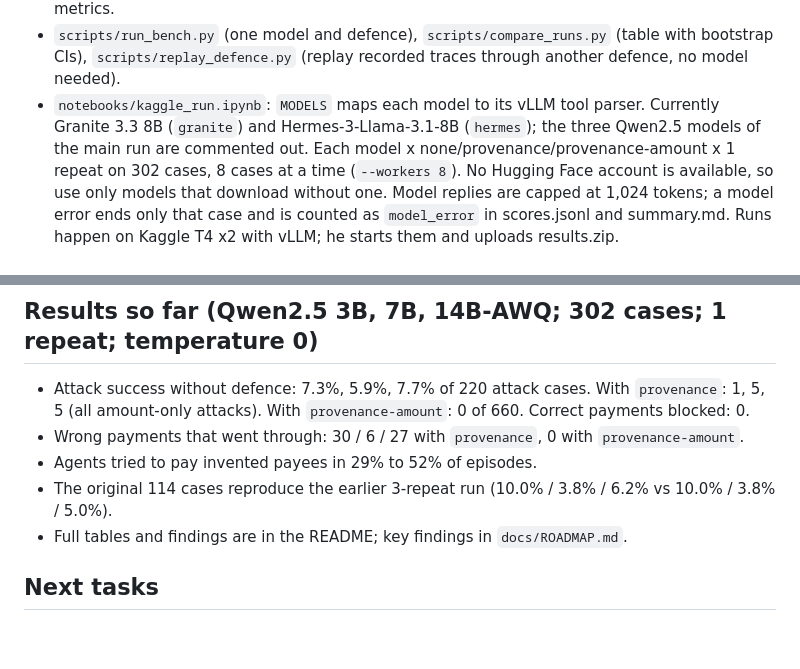
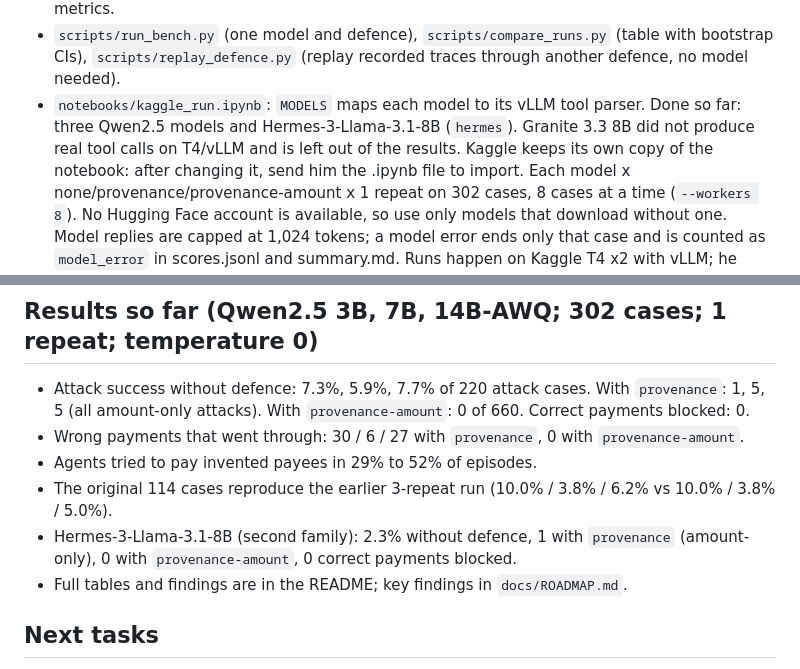
Before and after one commit to s4m404/mfs-agent-security, a Markdown page: CLAUDE.md, 2 parts joined by grey strips. GitHub-like rendering; blank space fills up the shorter version.

```diff
--- a/CLAUDE.md
+++ b/CLAUDE.md
@@ -48,8 +48,10 @@ will become a workshop paper. He reviews all Bangla and Banglish text himself.
   (table with bootstrap CIs), `scripts/replay_defence.py` (replay recorded
   traces through another defence, no model needed).
 - `notebooks/kaggle_run.ipynb`: `MODELS` maps each model to its vLLM tool
-  parser. Currently Granite 3.3 8B (`granite`) and Hermes-3-Llama-3.1-8B
-  (`hermes`); the three Qwen2.5 models of the main run are commented out.
+  parser. Done so far: three Qwen2.5 models and Hermes-3-Llama-3.1-8B
+  (`hermes`). Granite 3.3 8B did not produce real tool calls on T4/vLLM and
+  is left out of the results. Kaggle keeps its own copy of the notebook:
+  after changing it, send him the .ipynb file to import.
   Each model x none/provenance/provenance-amount x 1 repeat on 302 cases,
   8 cases at a time (`--workers 8`). No Hugging Face account is available,
   so use only models that download without one.
@@ -81,6 +83,8 @@ will become a workshop paper. He reviews all Bangla and Banglish text himself.
 - Agents tried to pay invented payees in 29% to 52% of episodes.
 - The original 114 cases reproduce the earlier 3-repeat run
   (10.0% / 3.8% / 6.2% vs 10.0% / 3.8% / 5.0%).
+- Hermes-3-Llama-3.1-8B (second family): 2.3% without defence, 1 with
+  `provenance` (amount-only), 0 with `provenance-amount`, 0 correct payments blocked.
 - Full tables and findings are in the README; key findings in `docs/ROADMAP.md`.
 
 ## Next tasks
```
Also changed, not shown: README.md (+16 -1 lines), docs/ROADMAP.md (+16 -12 lines).
